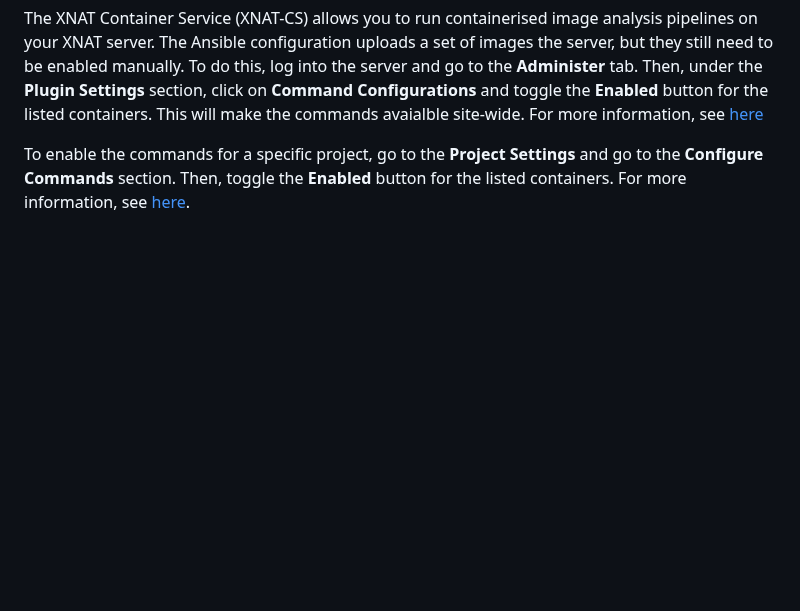
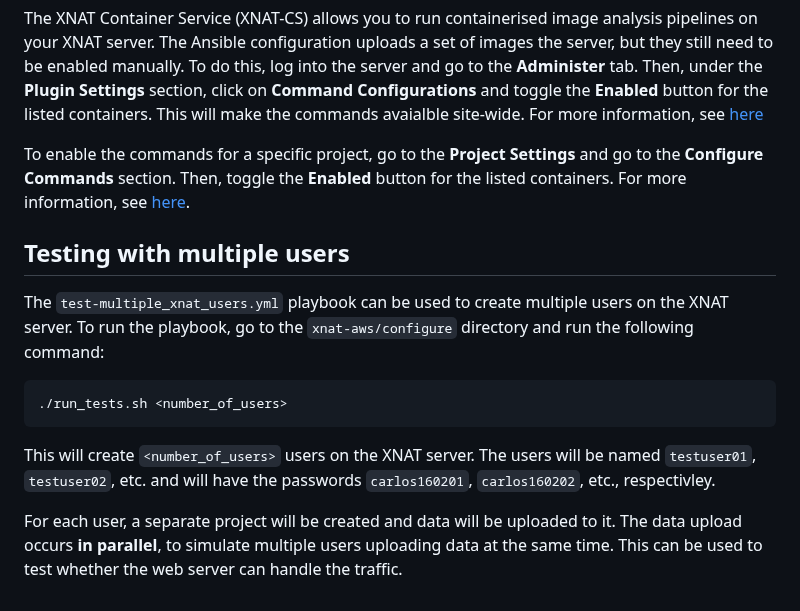
Before and after one commit to UCL-MIRSG/xnat-aws, a Markdown page: configure/README.md, the part around the change. GitHub-like rendering; blank space fills up the shorter version.

Commit message:
Add documentation for the test playbook

````diff
--- a/configure/README.md
+++ b/configure/README.md
@@ -76,3 +76,18 @@ For more information, see [here](https://wiki.xnat.org/container-service/enablin
 To enable the commands for a specific project, go to the **Project Settings** and go to the
 **Configure Commands** section. Then, toggle the **Enabled** button for the listed containers.
 For more information, see [here](https://wiki.xnat.org/container-service/enable-a-command-in-your-project-122978909.html).
+
+## Testing with multiple users
+
+The `test-multiple_xnat_users.yml` playbook can be used to create multiple users on the XNAT server. To run the playbook, go to the `xnat-aws/configure` directory and run the following command:
+
+```bash
+./run_tests.sh <number_of_users>
+```
+
+This will create `<number_of_users>` users on the XNAT server. The users will be named `testuser01`,
+`testuser02`, etc. and will have the passwords `carlos160201`, `carlos160202`, etc., respectivley.
+
+For each user, a separate project will be created and data will be uploaded to it. The data upload
+occurs **in parallel**, to simulate multiple users uploading data at the same time. This can be used
+to test whether the web server can handle the traffic.
````
Also changed, not shown: README.md (+14 -0 lines).
